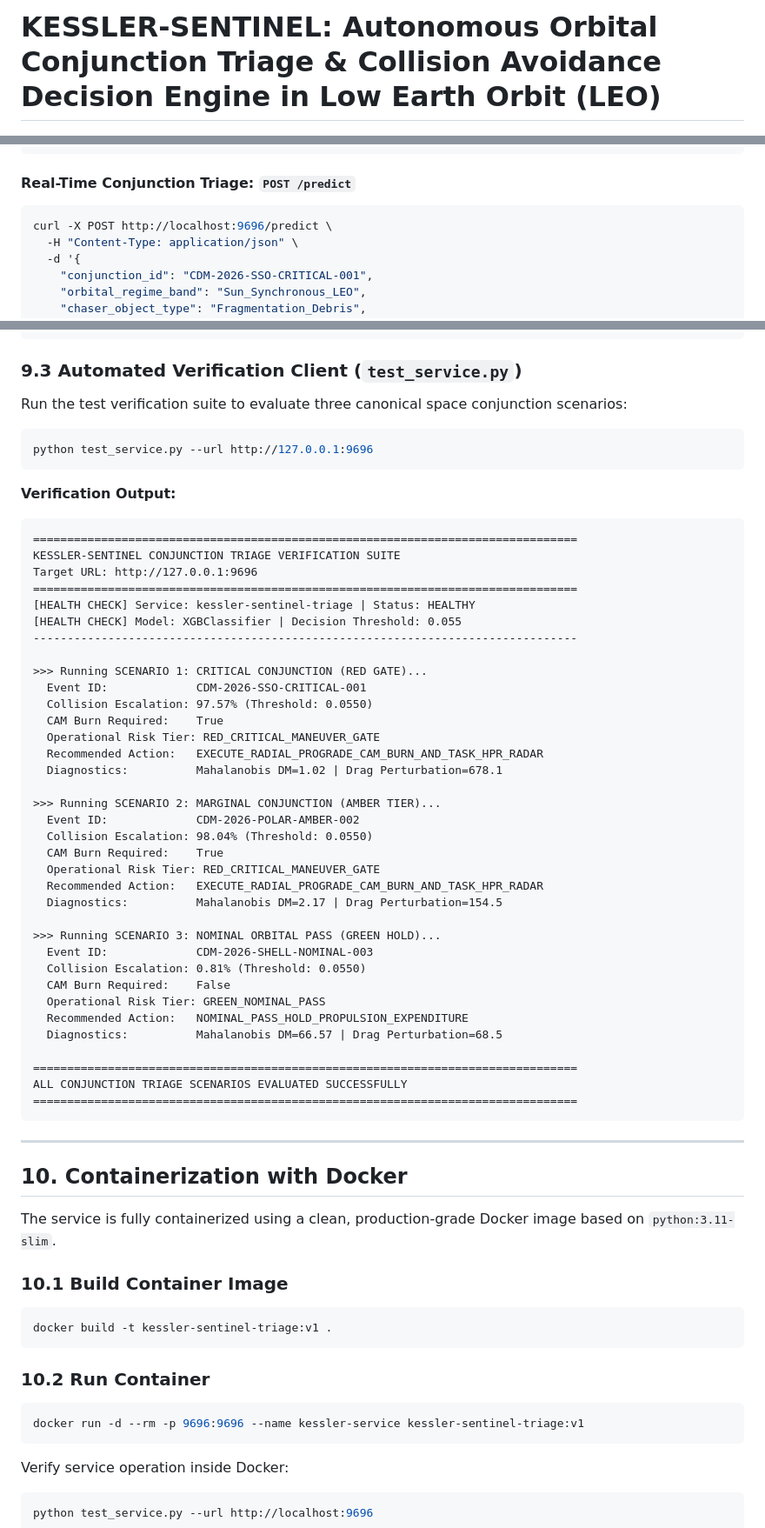
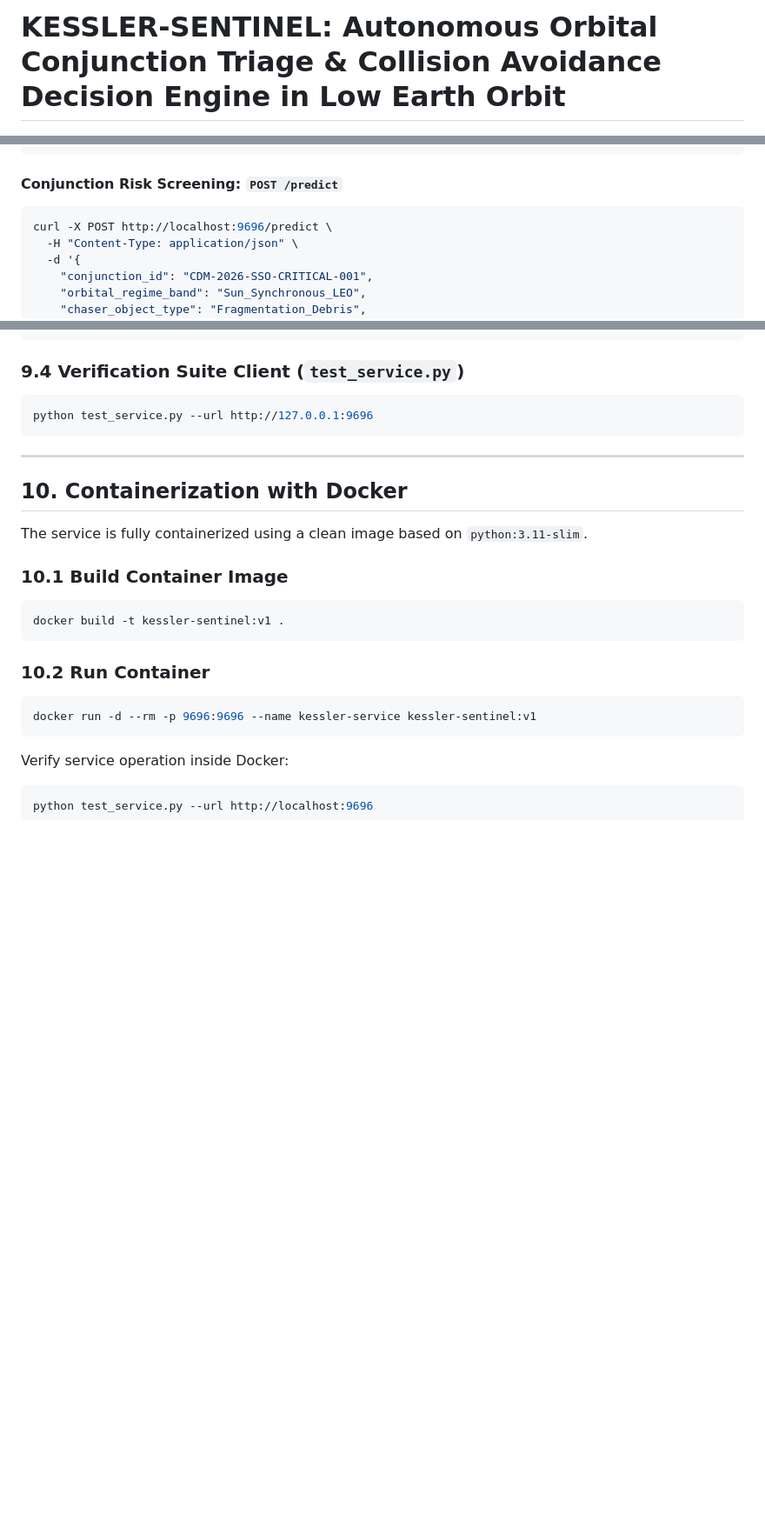
Before and after one commit to cssaritama/kessler-sentinel, a Markdown page: README.md, 3 parts joined by grey strips. Shown at 87% size. Rendered like a GitHub page; blank space fills up the shorter version.

````diff
--- a/README.md
+++ b/README.md
@@ -1,2 +1,2 @@
-# KESSLER-SENTINEL: Autonomous Orbital Conjunction Triage & Collision Avoidance Decision Engine in Low Earth Orbit (LEO)
+# KESSLER-SENTINEL: Autonomous Orbital Conjunction Triage & Collision Avoidance Decision Engine in Low Earth Orbit
 
@@ -330,7 +335,7 @@ curl -X GET http://localhost:9696/health
 }
 ```
 
-#### Real-Time Conjunction Triage: `POST /predict`
+#### Conjunction Risk Screening: `POST /predict`
 ```bash
 curl -X POST http://localhost:9696/predict \
   -H "Content-Type: application/json" \
@@ -377,65 +382,25 @@ curl -X POST http://localhost:9696/predict \
 }
 ```
 
-### 9.3 Automated Verification Client (`test_service.py`)
-Run the test verification suite to evaluate three canonical space conjunction scenarios:
+### 9.4 Verification Suite Client (`test_service.py`)
 ```bash
 python test_service.py --url http://127.0.0.1:9696
-```
-
-**Verification Output:**
-```
-================================================================================
-KESSLER-SENTINEL CONJUNCTION TRIAGE VERIFICATION SUITE
-Target URL: http://127.0.0.1:9696
-================================================================================
-[HEALTH CHECK] Service: kessler-sentinel-triage | Status: HEALTHY
-[HEALTH CHECK] Model: XGBClassifier | Decision Threshold: 0.055
---------------------------------------------------------------------------------
-
->>> Running SCENARIO 1: CRITICAL CONJUNCTION (RED GATE)...
-  Event ID:             CDM-2026-SSO-CRITICAL-001
-  Collision Escalation: 97.57% (Threshold: 0.0550)
-  CAM Burn Required:    True
-  Operational Risk Tier: RED_CRITICAL_MANEUVER_GATE
-  Recommended Action:   EXECUTE_RADIAL_PROGRADE_CAM_BURN_AND_TASK_HPR_RADAR
-  Diagnostics:          Mahalanobis DM=1.02 | Drag Perturbation=678.1
-
->>> Running SCENARIO 2: MARGINAL CONJUNCTION (AMBER TIER)...
-  Event ID:             CDM-2026-POLAR-AMBER-002
-  Collision Escalation: 98.04% (Threshold: 0.0550)
-  CAM Burn Required:    True
-  Operational Risk Tier: RED_CRITICAL_MANEUVER_GATE
-  Recommended Action:   EXECUTE_RADIAL_PROGRADE_CAM_BURN_AND_TASK_HPR_RADAR
-  Diagnostics:          Mahalanobis DM=2.17 | Drag Perturbation=154.5
-
->>> Running SCENARIO 3: NOMINAL ORBITAL PASS (GREEN HOLD)...
-  Event ID:             CDM-2026-SHELL-NOMINAL-003
-  Collision Escalation: 0.81% (Threshold: 0.0550)
-  CAM Burn Required:    False
-  Operational Risk Tier: GREEN_NOMINAL_PASS
-  Recommended Action:   NOMINAL_PASS_HOLD_PROPULSION_EXPENDITURE
-  Diagnostics:          Mahalanobis DM=66.57 | Drag Perturbation=68.5
-
-================================================================================
-ALL CONJUNCTION TRIAGE SCENARIOS EVALUATED SUCCESSFULLY
-================================================================================
 ```
 
 ---
 
 ## 10. Containerization with Docker
 
-The service is fully containerized using a clean, production-grade Docker image based on `python:3.11-slim`.
+The service is fully containerized using a clean image based on `python:3.11-slim`.
 
 ### 10.1 Build Container Image
 ```bash
-docker build -t kessler-sentinel-triage:v1 .
+docker build -t kessler-sentinel:v1 .
 ```
 
 ### 10.2 Run Container
 ```bash
-docker run -d --rm -p 9696:9696 --name kessler-service kessler-sentinel-triage:v1
+docker run -d --rm -p 9696:9696 --name kessler-service kessler-sentinel:v1
 ```
 
 Verify service operation inside Docker:
````
Also changed, not shown: other parts of README.md (+95 -81 lines), docs/figures/fig1_target_and_regime_breakdown.png, docs/figures/fig2_rtn_kinematics_distributions.png, docs/figures/fig3_mutual_information_and_correlations.png, docs/figures/fig4_hyperparameter_tuning_curves.png, docs/figures/fig5_propellant_cost_threshold_optimization.png, 2 other files.
